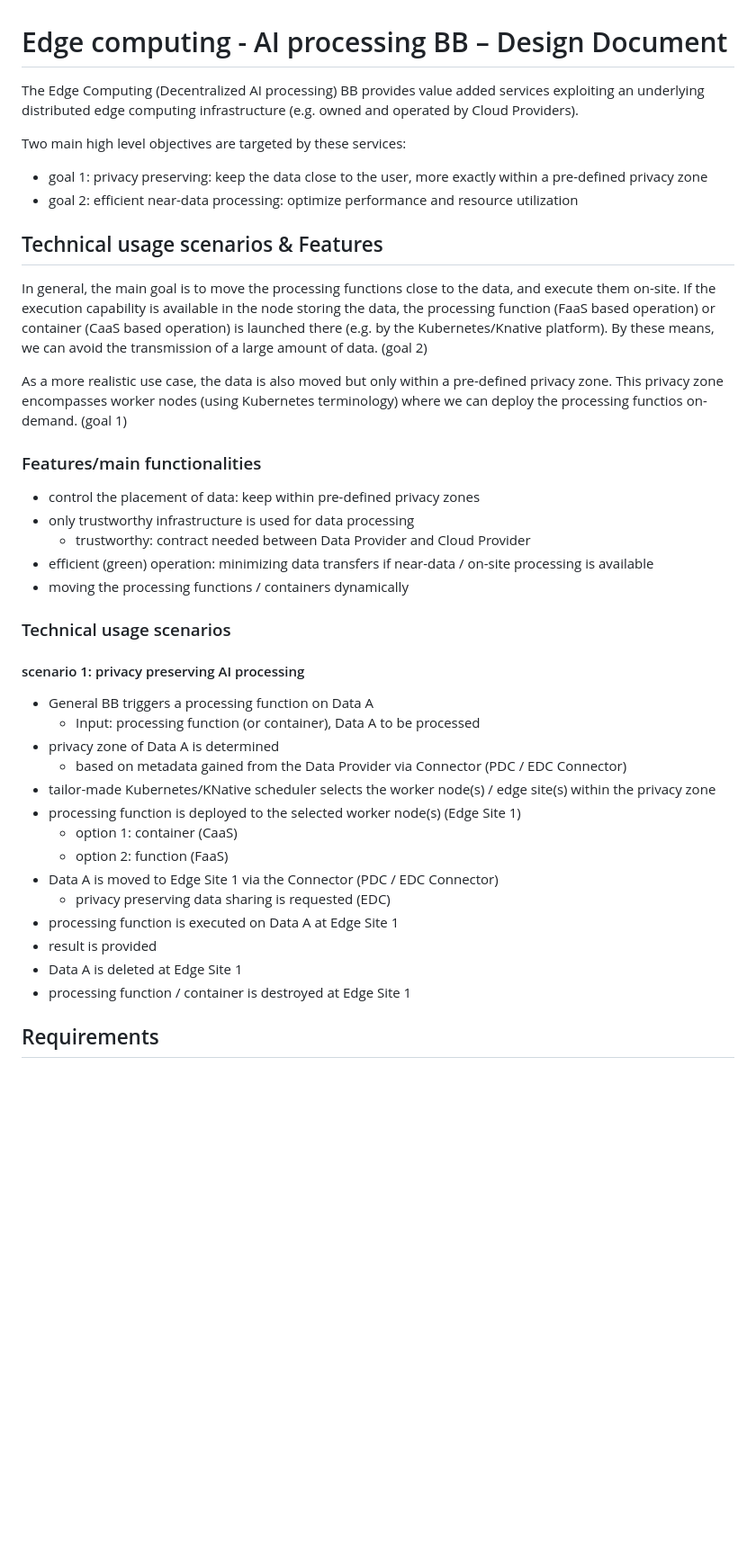
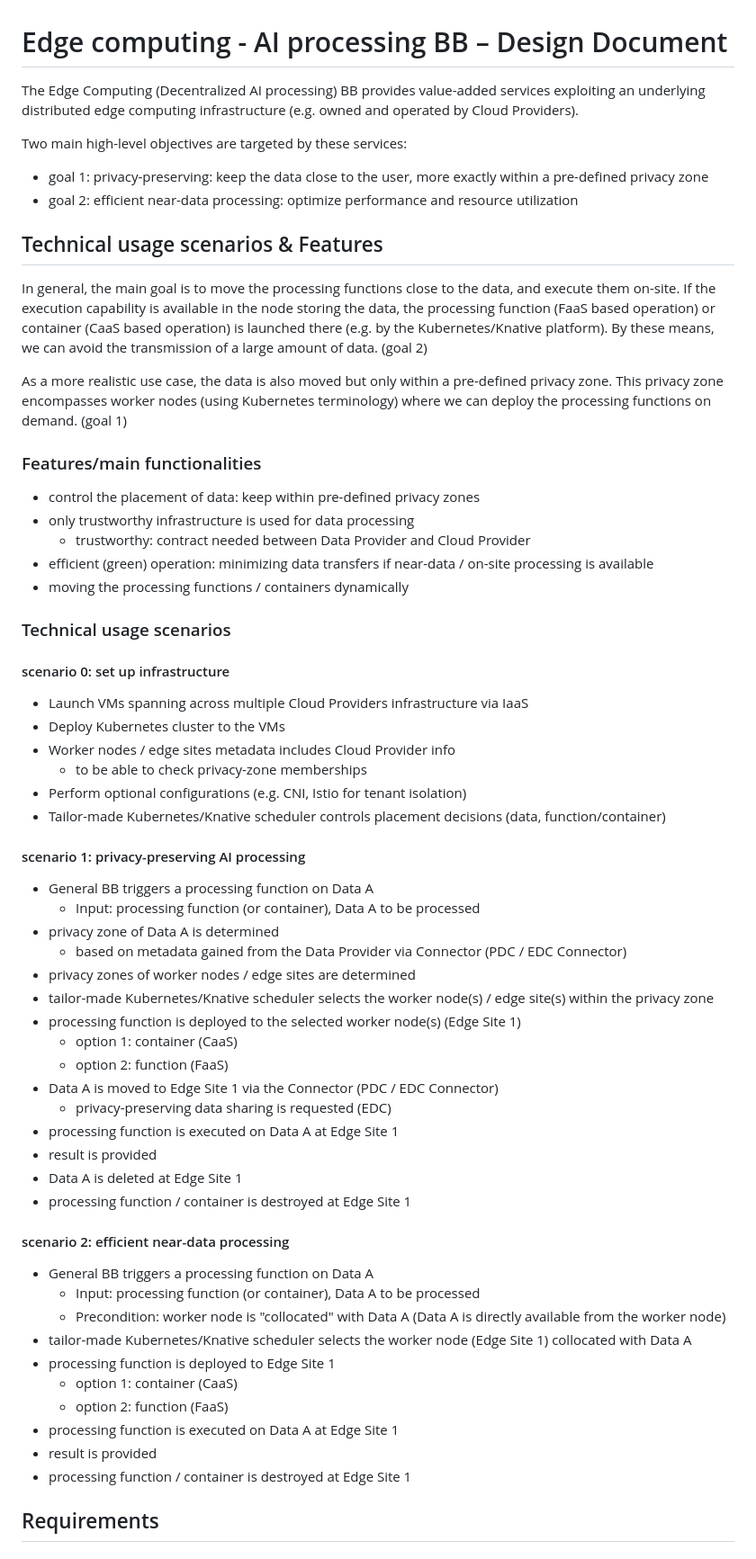
Before and after one commit to Prometheus-X-association/edge-computing, a Markdown page: docs/design-document.md, the part around one of its changes. Shown at 90% size. Rendered like a GitHub page; blank space fills up the shorter version.

```diff
--- a/docs/design-document.md
+++ b/docs/design-document.md
@@ -8,10 +8,10 @@ Using [Mermaid](http://mermaid.js.org/intro/) and/or [PlantUML](https://plantuml
 You should also remove this paragraph._
 --->
 
-The Edge Computing (Decentralized AI processing) BB provides value added services exploiting an underlying distributed edge computing infrastructure (e.g. owned and operated by Cloud Providers).
+The Edge Computing (Decentralized AI processing) BB provides value-added services exploiting an underlying distributed edge computing infrastructure (e.g. owned and operated by Cloud Providers).
 
-Two main high level objectives are targeted by these services:
-  - goal 1: privacy preserving: keep the data close to the user, more exactly within a pre-defined privacy zone
+Two main high-level objectives are targeted by these services:
+  - goal 1: privacy-preserving: keep the data close to the user, more exactly within a pre-defined privacy zone
   - goal 2: efficient near-data processing: optimize performance and resource utilization
 
 
@@ -25,7 +25,7 @@ See "BB info for use cases (WP2)" spreadsheet._
 
 In general, the main goal is to move the processing functions close to the data, and execute them on-site. If the execution capability is available in the node storing the data, the processing function (FaaS based operation) or container (CaaS based operation) is launched there (e.g. by the Kubernetes/Knative platform). By these means, we can avoid the transmission of a large amount of data. (goal 2)
 
-As a more realistic use case, the data is also moved but only within a pre-defined privacy zone. This privacy zone encompasses worker nodes (using Kubernetes terminology) where we can deploy the processing functios on-demand. (goal 1)
+As a more realistic use case, the data is also moved but only within a pre-defined privacy zone. This privacy zone encompasses worker nodes (using Kubernetes terminology) where we can deploy the processing functions on demand. (goal 1)
 
 
 ### Features/main functionalities
@@ -48,20 +48,41 @@ What services, features does it offer, why these are useful.
 A bullet point list is recommended._
 -->
 
-#### scenario 1: privacy preserving AI processing
+#### scenario 0: set up infrastructure
+  - Launch VMs spanning across multiple Cloud Providers infrastructure via IaaS
+  - Deploy Kubernetes cluster to the VMs
+  - Worker nodes / edge sites metadata includes Cloud Provider info
+    - to be able to check privacy-zone memberships
+  - Perform optional configurations (e.g. CNI, Istio for tenant isolation)
+  - Tailor-made Kubernetes/Knative scheduler controls placement decisions (data, function/container)
+
+#### scenario 1: privacy-preserving AI processing
   - General BB triggers a processing function on Data A
     - Input: processing function (or container), Data A to be processed
   - privacy zone of Data A is determined
     - based on metadata gained from the Data Provider via Connector (PDC / EDC Connector)
-  - tailor-made Kubernetes/KNative scheduler selects the worker node(s) / edge site(s) within the privacy zone
+  - privacy zones of worker nodes / edge sites are determined
+  - tailor-made Kubernetes/Knative scheduler selects the worker node(s) / edge site(s) within the privacy zone
   - processing function is deployed to the selected worker node(s) (Edge Site 1)
     - option 1: container (CaaS)
     - option 2: function (FaaS)
   - Data A is moved to Edge Site 1 via the Connector (PDC / EDC Connector)
-    - privacy preserving data sharing is requested (EDC)
+    - privacy-preserving data sharing is requested (EDC)
   - processing function is executed on Data A at Edge Site 1
   - result is provided
   - Data A is deleted at Edge Site 1
+  - processing function / container is destroyed at Edge Site 1
+
+#### scenario 2: efficient near-data processing
+  - General BB triggers a processing function on Data A
+    - Input: processing function (or container), Data A to be processed
+    - Precondition: worker node is "collocated" with Data A (Data A is directly available from the worker node)
+  - tailor-made Kubernetes/Knative scheduler selects the worker node (Edge Site 1) collocated with Data A
+  - processing function is deployed to Edge Site 1
+    - option 1: container (CaaS)
+    - option 2: function (FaaS)
+  - processing function is executed on Data A at Edge Site 1
+  - result is provided
   - processing function / container is destroyed at Edge Site 1
 
 
```
Also changed, not shown: other parts of docs/design-document.md (+4 -5 lines).
